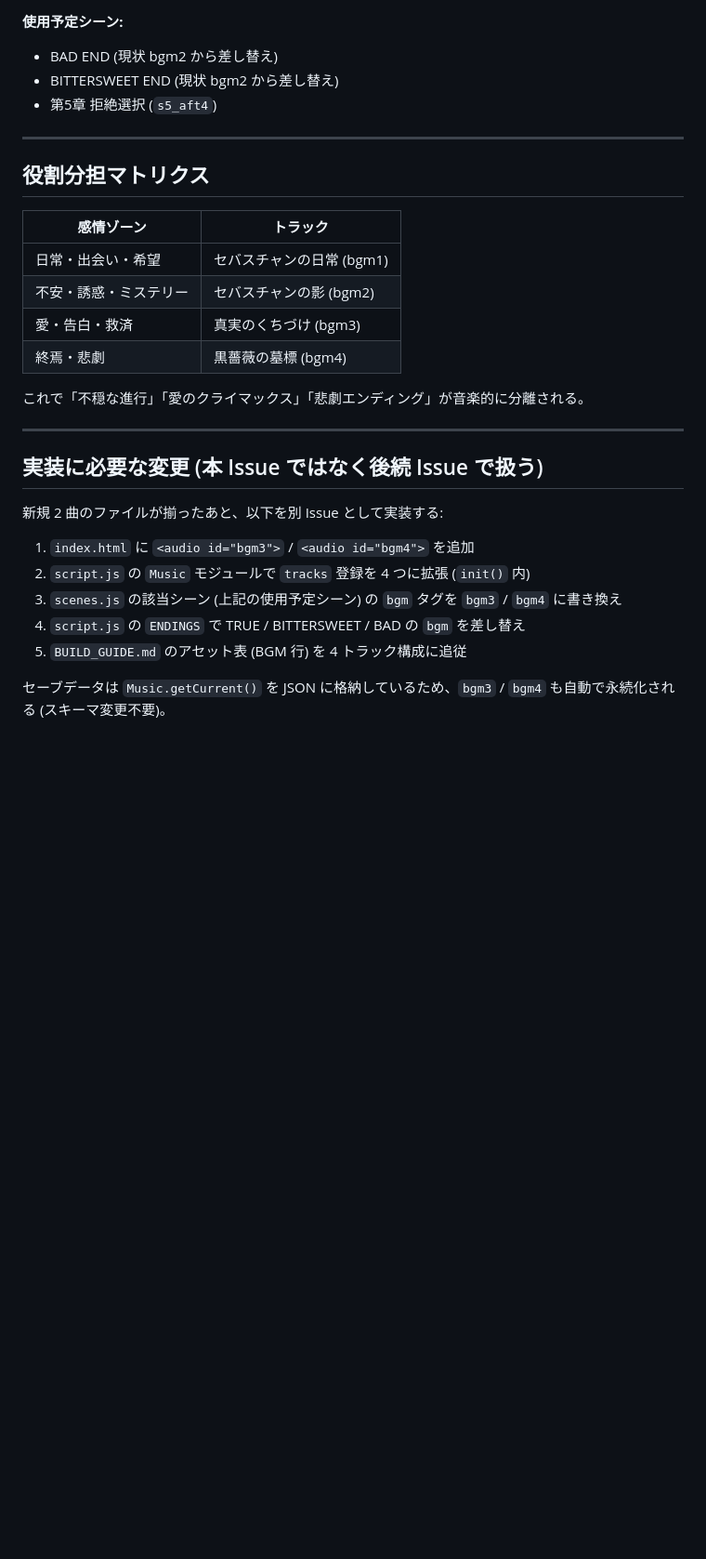
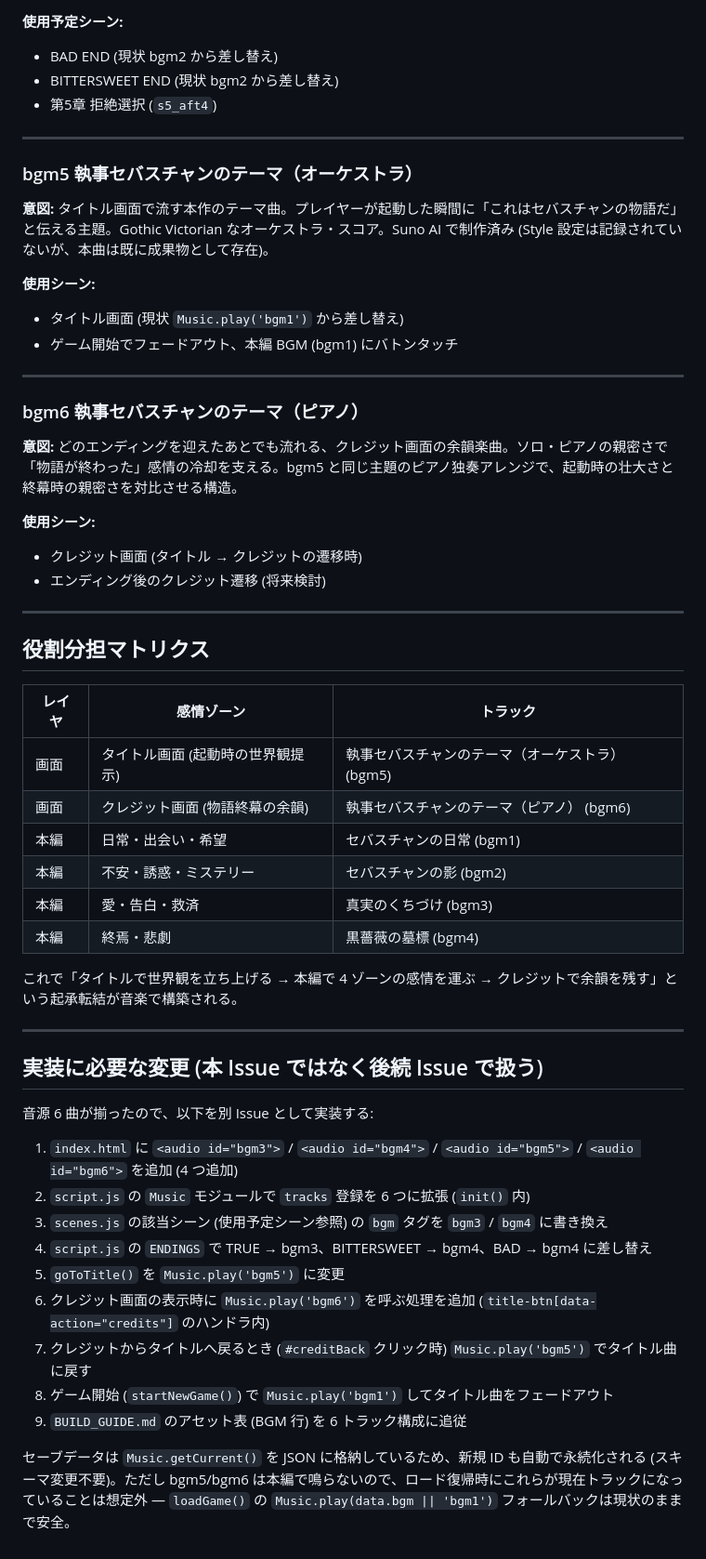
Before and after one commit to bazaarjapan/sebastian-game, a Markdown page: BGM_PLAN.md, the part around one of its changes. Shown at 93% size. GitHub-like rendering; blank space fills up the shorter version.

Commit message:
docs: 執事セバスチャンのテーマ 2 曲の用途を確定 (bgm5/bgm6)
- bgm5 (オーケストラ版) = タイトル画面用テーマ
- bgm6 (ピアノ版)       = クレジット画面用テーマ

タイトルで世界観を立ち上げ、本編4トラックで感情を運び、クレジット
で余韻を残す起承転結構造を採用。本編 BGM (bgm1〜bgm4) と画面 BGM
(bgm5/bgm6) を独立レイヤとして分離し、設計の混線を防ぐ。

実装で必要な追加修正点 (タイトル/クレジット遷移時の Music.play
呼び出し追加、エンディングからクレジットへの導線) も BGM_PLAN.md
に追記。実装は後続 Issue で。

Refs #3

Co-Authored-By: Claude Opus 4.7 (1M context) <noreply@anthropic.com>

```diff
--- a/BGM_PLAN.md
+++ b/BGM_PLAN.md
@@ -54,27 +58,55 @@ gothic requiem, baroque funeral march, sparse harpsichord, low cello drone, dist
 
 ---
 
+### bgm5 執事セバスチャンのテーマ（オーケストラ）
+
+**意図:** タイトル画面で流す本作のテーマ曲。プレイヤーが起動した瞬間に「これはセバスチャンの物語だ」と伝える主題。Gothic Victorian なオーケストラ・スコア。Suno AI で制作済み (Style 設定は記録されていないが、本曲は既に成果物として存在)。
+
+**使用シーン:**
+
+- タイトル画面 (現状 `Music.play('bgm1')` から差し替え)
+- ゲーム開始でフェードアウト、本編 BGM (bgm1) にバトンタッチ
+
+---
+
+### bgm6 執事セバスチャンのテーマ（ピアノ）
+
+**意図:** どのエンディングを迎えたあとでも流れる、クレジット画面の余韻楽曲。ソロ・ピアノの親密さで「物語が終わった」感情の冷却を支える。bgm5 と同じ主題のピアノ独奏アレンジで、起動時の壮大さと終幕時の親密さを対比させる構造。
+
+**使用シーン:**
+
+- クレジット画面 (タイトル → クレジットの遷移時)
+- エンディング後のクレジット遷移 (将来検討)
+
+---
+
 ## 役割分担マトリクス
 
-| 感情ゾーン | トラック |
-|---|---|
-| 日常・出会い・希望 | セバスチャンの日常 (bgm1) |
-| 不安・誘惑・ミステリー | セバスチャンの影 (bgm2) |
-| 愛・告白・救済 | 真実のくちづけ (bgm3) |
-| 終焉・悲劇 | 黒薔薇の墓標 (bgm4) |
+| レイヤ | 感情ゾーン | トラック |
+|---|---|---|
+| 画面 | タイトル画面 (起動時の世界観提示) | 執事セバスチャンのテーマ（オーケストラ） (bgm5) |
+| 画面 | クレジット画面 (物語終幕の余韻) | 執事セバスチャンのテーマ（ピアノ） (bgm6) |
+| 本編 | 日常・出会い・希望 | セバスチャンの日常 (bgm1) |
+| 本編 | 不安・誘惑・ミステリー | セバスチャンの影 (bgm2) |
+| 本編 | 愛・告白・救済 | 真実のくちづけ (bgm3) |
+| 本編 | 終焉・悲劇 | 黒薔薇の墓標 (bgm4) |
 
-これで「不穏な進行」「愛のクライマックス」「悲劇エンディング」が音楽的に分離される。
+これで「タイトルで世界観を立ち上げる → 本編で 4 ゾーンの感情を運ぶ → クレジットで余韻を残す」という起承転結が音楽で構築される。
 
 ---
 
 ## 実装に必要な変更 (本 Issue ではなく後続 Issue で扱う)
 
-新規 2 曲のファイルが揃ったあと、以下を別 Issue として実装する:
+音源 6 曲が揃ったので、以下を別 Issue として実装する:
 
-1. `index.html` に `<audio id="bgm3">` / `<audio id="bgm4">` を追加
-2. `script.js` の `Music` モジュールで `tracks` 登録を 4 つに拡張 (`init()` 内)
-3. `scenes.js` の該当シーン (上記の使用予定シーン) の `bgm` タグを `bgm3` / `bgm4` に書き換え
-4. `script.js` の `ENDINGS` で TRUE / BITTERSWEET / BAD の `bgm` を差し替え
-5. `BUILD_GUIDE.md` のアセット表 (BGM 行) を 4 トラック構成に追従
+1. `index.html` に `<audio id="bgm3">` / `<audio id="bgm4">` / `<audio id="bgm5">` / `<audio id="bgm6">` を追加 (4 つ追加)
+2. `script.js` の `Music` モジュールで `tracks` 登録を 6 つに拡張 (`init()` 内)
+3. `scenes.js` の該当シーン (使用予定シーン参照) の `bgm` タグを `bgm3` / `bgm4` に書き換え
+4. `script.js` の `ENDINGS` で TRUE → bgm3、BITTERSWEET → bgm4、BAD → bgm4 に差し替え
+5. `goToTitle()` を `Music.play('bgm5')` に変更
+6. クレジット画面の表示時に `Music.play('bgm6')` を呼ぶ処理を追加 (`title-btn[data-action="credits"]` のハンドラ内)
+7. クレジットからタイトルへ戻るとき (`#creditBack` クリック時) `Music.play('bgm5')` でタイトル曲に戻す
+8. ゲーム開始 (`startNewGame()`) で `Music.play('bgm1')` してタイトル曲をフェードアウト
+9. `BUILD_GUIDE.md` のアセット表 (BGM 行) を 6 トラック構成に追従
 
-セーブデータは `Music.getCurrent()` を JSON に格納しているため、`bgm3` / `bgm4` も自動で永続化される (スキーマ変更不要)。
+セーブデータは `Music.getCurrent()` を JSON に格納しているため、新規 ID も自動で永続化される (スキーマ変更不要)。ただし bgm5/bgm6 は本編で鳴らないので、ロード復帰時にこれらが現在トラックになっていることは想定外 — `loadGame()` の `Music.play(data.bgm || 'bgm1')` フォールバックは現状のままで安全。
```
Also changed, not shown: other parts of BGM_PLAN.md (+11 -7 lines).
